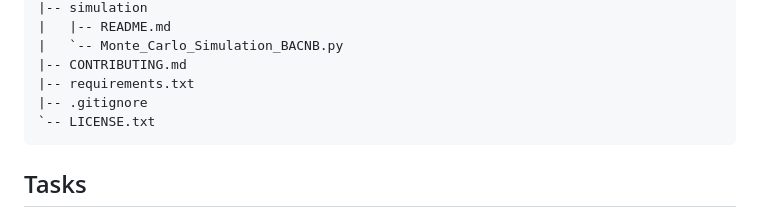
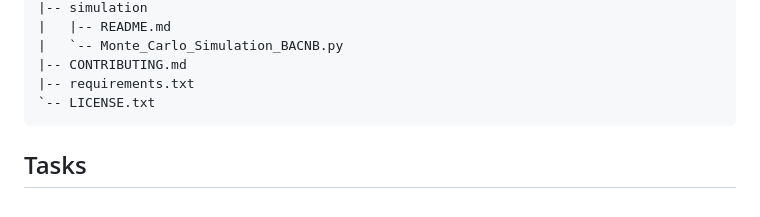
Before and after one commit to dumag93/Brief-Advanced-Computerized-Neuropsychological-Battery-BACNB-, a Markdown page: README.md, the part around the change. Drawn GitHub-style.

````diff
--- a/README.md
+++ b/README.md
@@ -49,7 +49,6 @@ All tests can be run directly in your browser, with no installation required!
 |   `-- Monte_Carlo_Simulation_BACNB.py
 |-- CONTRIBUTING.md
 |-- requirements.txt
-|-- .gitignore
 `-- LICENSE.txt
 ```
 
````
